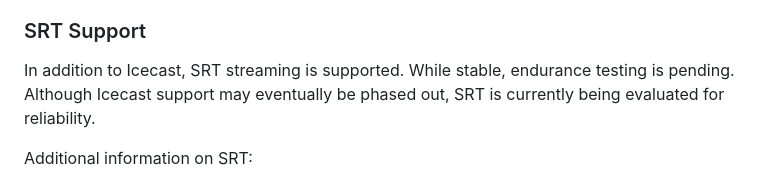
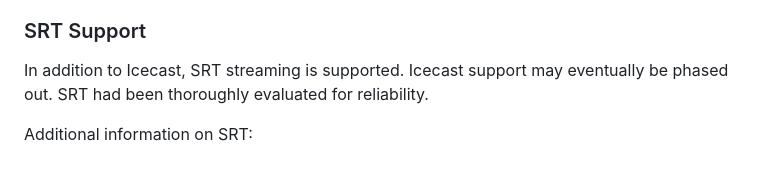
Before and after one commit to oszuidwest/rpi-audio-encoder, a Markdown page: README.md, the part around the change. GitHub-like rendering.

Commit message:
SRT is prod ready

```diff
--- a/README.md
+++ b/README.md
@@ -37,7 +37,7 @@ Included audio encoding presets, limited to Icecast's support:
 - `ogg/flac`: Streams FLAC audio in an OGG wrapper at ~1200 kbit/s, representing the pinnacle of uncompressed audio quality.
 
 ### SRT Support
-In addition to Icecast, SRT streaming is supported. While stable, endurance testing is pending. Although Icecast support may eventually be phased out, SRT is currently being evaluated for reliability.
+In addition to Icecast, SRT streaming is supported. Icecast support may eventually be phased out. SRT had been thoroughly evaluated for reliability.
 
 Additional information on SRT:
 - SRT overview: https://datatracker.ietf.org/meeting/107/materials/slides-107-dispatch-srt-overview-01
```
